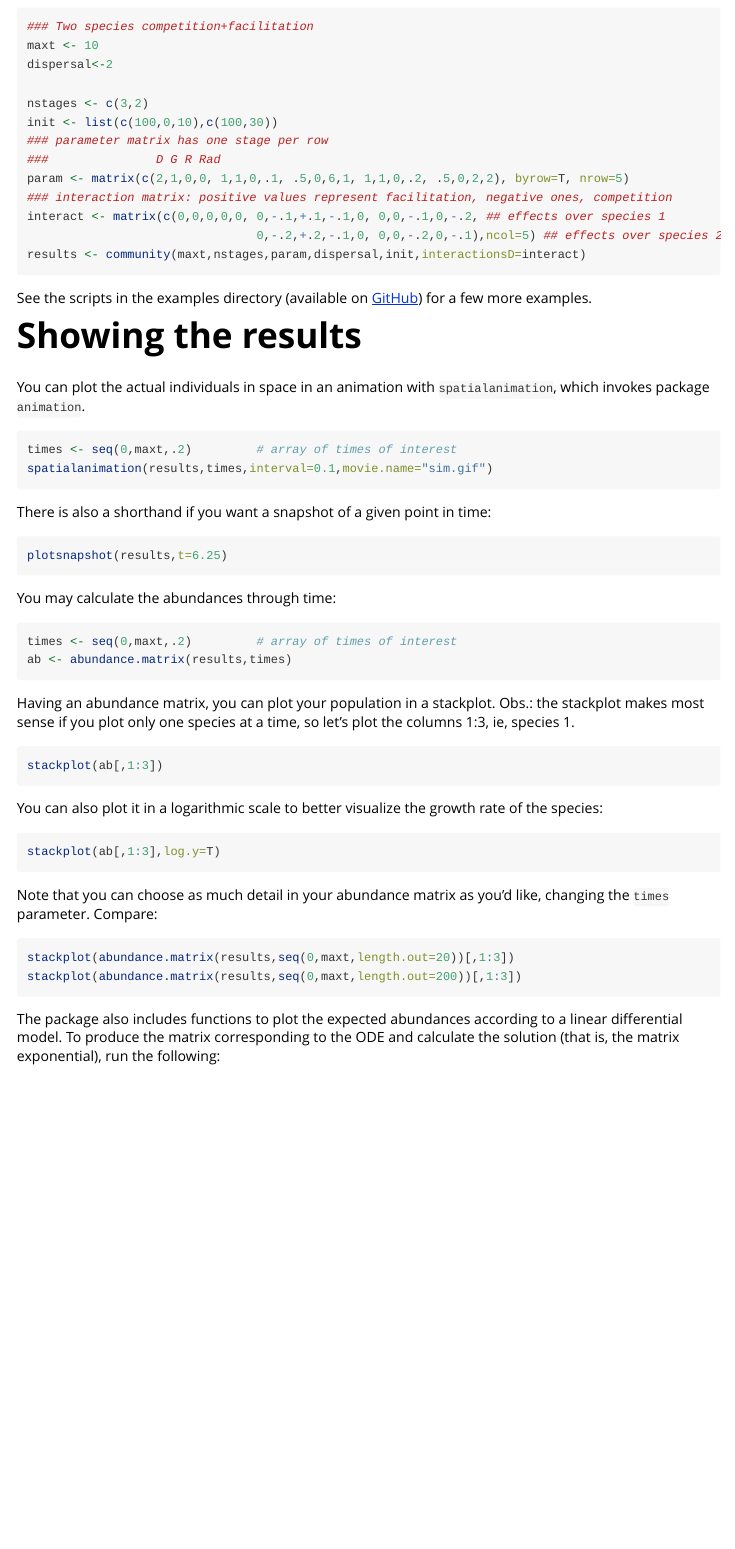
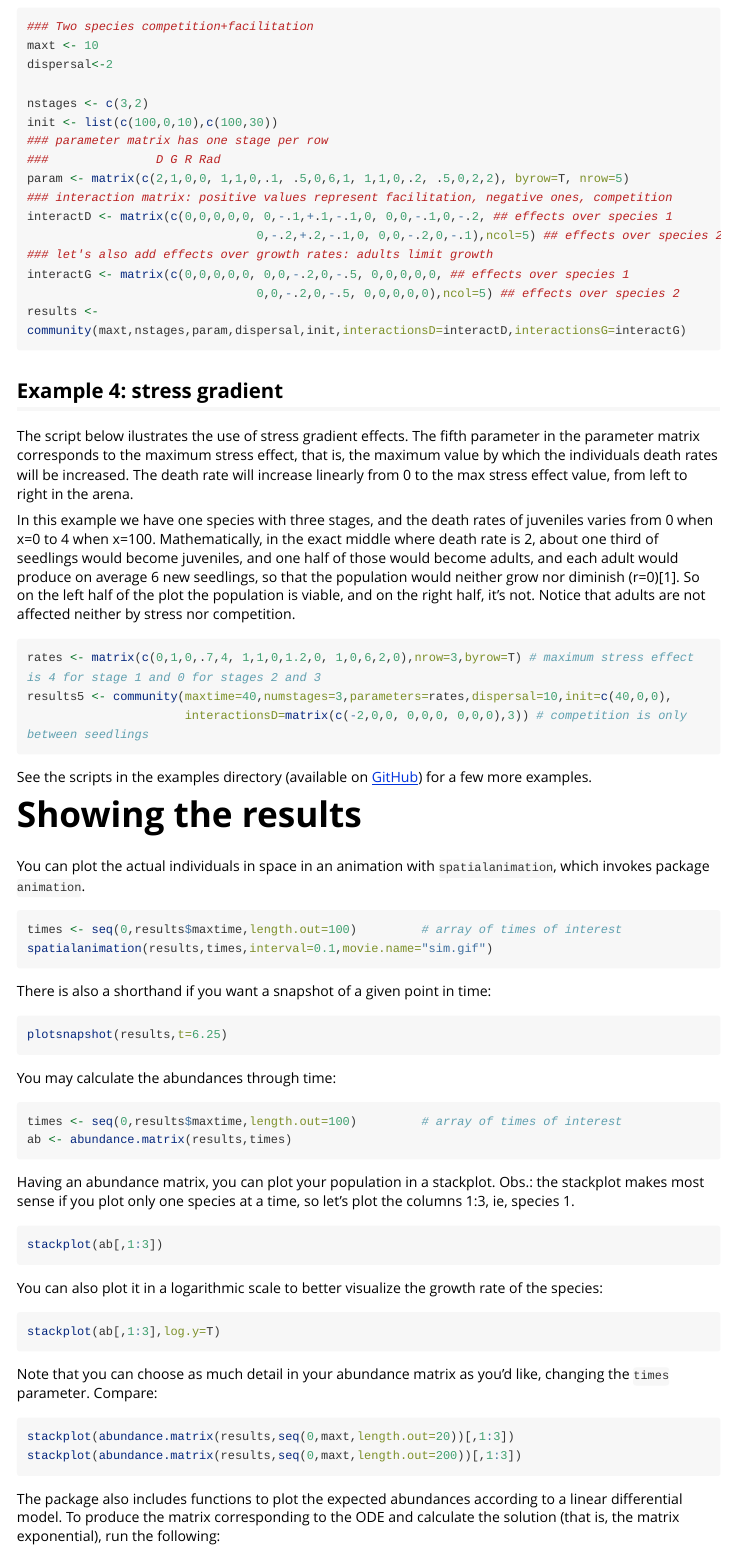
Before and after one commit to Lobz/facilitation, an R Markdown document (vignettes/facilitation.Rmd): the page in a window 1100 px wide, from 1730 px down. Rendered offline with R 4.5, knitr and Pandoc, with nearby package versions; long lines of code are wrapped.

Commit message:
added stress effect example

````diff
--- a/vignettes/facilitation.Rmd
+++ b/vignettes/facilitation.Rmd
@@ -89,11 +89,36 @@ init <- list(c(100,0,10),c(100,30))
 ###               D G R Rad
 param <- matrix(c(2,1,0,0, 1,1,0,.1, .5,0,6,1, 1,1,0,.2, .5,0,2,2), byrow=T, nrow=5)
 ### interaction matrix: positive values represent facilitation, negative ones, competition
-interact <- matrix(c(0,0,0,0,0, 0,-.1,+.1,-.1,0, 0,0,-.1,0,-.2, ## effects over species 1
+interactD <- matrix(c(0,0,0,0,0, 0,-.1,+.1,-.1,0, 0,0,-.1,0,-.2, ## effects over species 1
                                 0,-.2,+.2,-.1,0, 0,0,-.2,0,-.1),ncol=5) ## effects over species 2
-results <- community(maxt,nstages,param,dispersal,init,interactionsD=interact)
+### let's also add effects over growth rates: adults limit growth
+interactG <- matrix(c(0,0,0,0,0, 0,0,-.2,0,-.5, 0,0,0,0,0, ## effects over species 1
+                                0,0,-.2,0,-.5, 0,0,0,0,0),ncol=5) ## effects over species 2
+results <-
+community(maxt,nstages,param,dispersal,init,interactionsD=interactD,interactionsG=interactG)
 ```
 
+## Example 4: stress gradient
+
+The script below ilustrates the use of stress gradient effects. The fifth parameter in the
+parameter matrix corresponds to the maximum stress effect, that is, the maximum value by
+which the individuals death rates will be increased. The death rate will increase linearly
+from 0 to the max stress effect value, from left to right in the arena.
+
+In this example we have one species with three stages, and the death rates of juveniles
+varies from 0 when x=0 to 4 when x=100.
+Mathematically, in the exact middle where death rate is 2, about one third of seedlings would become juveniles, and one half of those would become adults,
+and each adult would produce on average 6 new seedlings, so that the population would
+neither grow nor diminish (r=0)[1]. So on the left half of the plot the population is
+viable, and on the right half, it's not. Notice that adults are not affected neither by
+stress nor competition.
+
+
+```r
+rates <- matrix(c(0,1,0,.7,4, 1,1,0,1.2,0, 1,0,6,2,0),nrow=3,byrow=T) # maximum stress effect is 4 for stage 1 and 0 for stages 2 and 3
+results5 <- community(maxtime=40,numstages=3,parameters=rates,dispersal=10,init=c(40,0,0),
+                      interactionsD=matrix(c(-2,0,0, 0,0,0, 0,0,0),3)) # competition is only between seedlings
+```
 See the scripts in the examples directory (available on [GitHub](https://github.com/Lobz/facilitation/tree/master/examples)) for a few more examples.
 
 # Showing the results
@@ -101,7 +126,7 @@ See the scripts in the examples directory (available on [GitHub](https://github.
 You can plot the actual individuals in space in an animation with `spatialanimation`, which invokes
 package `animation`.
 ```r
-times <- seq(0,maxt,.2)         # array of times of interest
+times <- seq(0,results$maxtime,length.out=100)         # array of times of interest
 spatialanimation(results,times,interval=0.1,movie.name="sim.gif")
 ```
 
@@ -112,7 +137,7 @@ plotsnapshot(results,t=6.25)
 
 You may calculate the abundances through time:
 ```r
-times <- seq(0,maxt,.2)         # array of times of interest
+times <- seq(0,results$maxtime,length.out=100)         # array of times of interest
 ab <- abundance.matrix(results,times)
 ```
 
````
Also changed, not shown: examples/stresseffect.R (added, +22 -0 lines).
